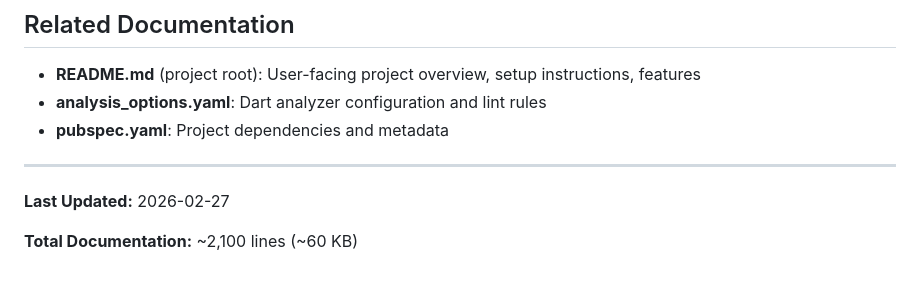
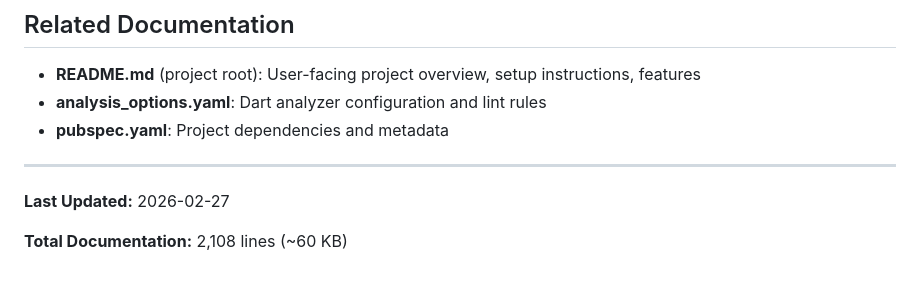
Before and after one commit to cunderw/flutter_weather_channel, a Markdown page: .github/README.md, the part around the change. Drawn GitHub-style.

Commit message:
Fix: Use exact line count (2,108) instead of approximation
Co-authored-by: cunderw <29203283+cunderw@users.noreply.github.com>

```diff
--- a/.github/README.md
+++ b/.github/README.md
@@ -108,4 +108,4 @@ These documents should be updated when:
 
 **Last Updated:** 2026-02-27
 
-**Total Documentation:** ~2,100 lines (~60 KB)
+**Total Documentation:** 2,108 lines (~60 KB)
```
